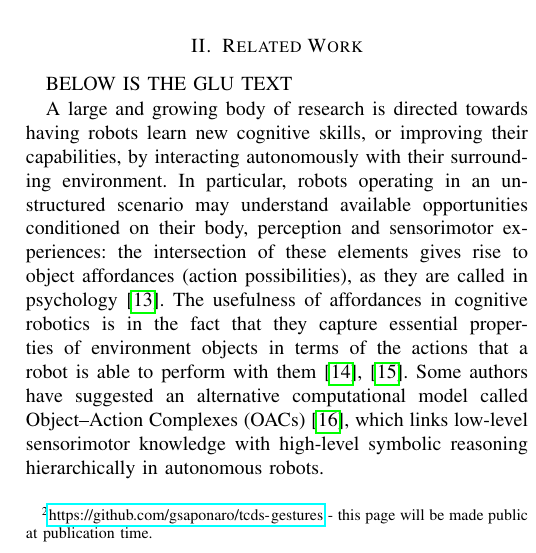
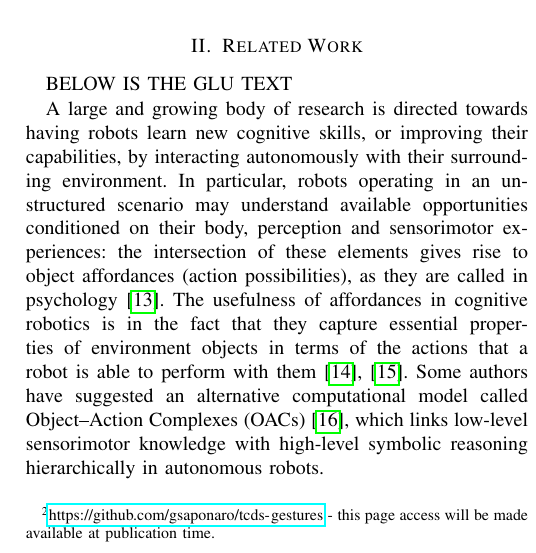
Before and after one commit to gsaponaro/tcds-gestures, a LaTeX paper (article/2017-11_submission/gsaponaro-tcds2017language.tex, which reads article/2017-11_submission/introduction.tex): part of one column of page 2 of 11, cut so that both start at the same text. Compiled offline with pdfLaTeX; a missing font is replaced by an installed copy or a similar font; a LaTeX package or settings file that is missing is left out.

Commit message:
Introduction: minor

```diff
--- a/article/2017-11_submission/introduction.tex
+++ b/article/2017-11_submission/introduction.tex
@@ -41,7 +41,7 @@ Our novel contributions are:
 (ii)~experimental findings showing the reasoning power of our combined system, which is able to make inferences and predictions over affordances and words when observing another agent; and
 (iii)~the possibility of generating verbal descriptions from the estimated word probabilities, with emergence of non-trivial language properties such as congruent/incongruent conjunctions, subjects being repeated between two consecutive sentences speaking about the same concepts.
 
-Furthermore, we make our human action data and probabilistic reasoning code publicly available\footnote{\url{https://github.com/gsaponaro/tcds-gestures} - this page will be made public at publication time.} in the interest of reproducibility.
+Furthermore, we make our human action data and probabilistic reasoning code publicly available\footnote{\url{https://github.com/gsaponaro/tcds-gestures} - this page access will be made available at publication time.} in the interest of reproducibility.
 
 %GLU
 % This work takes inspiration from the theory of mirror neurons, and contributes towards using it on humanoid and cognitive robots. We show that a robot can first acquire knowledge by sensing and self-exploring its surrounding environment~(e.g., by interacting with available objects and building up an affordance representation of the interactions and their outcomes) and, as a result, the robot is capable of generalizing its acquired knowledge while observing another agent~(e.g., a human person) who performs similar physical actions to the ones executed during prior robot training. Fig.~\ref{fig:experimental_setup} shows the experimental setup.
```
